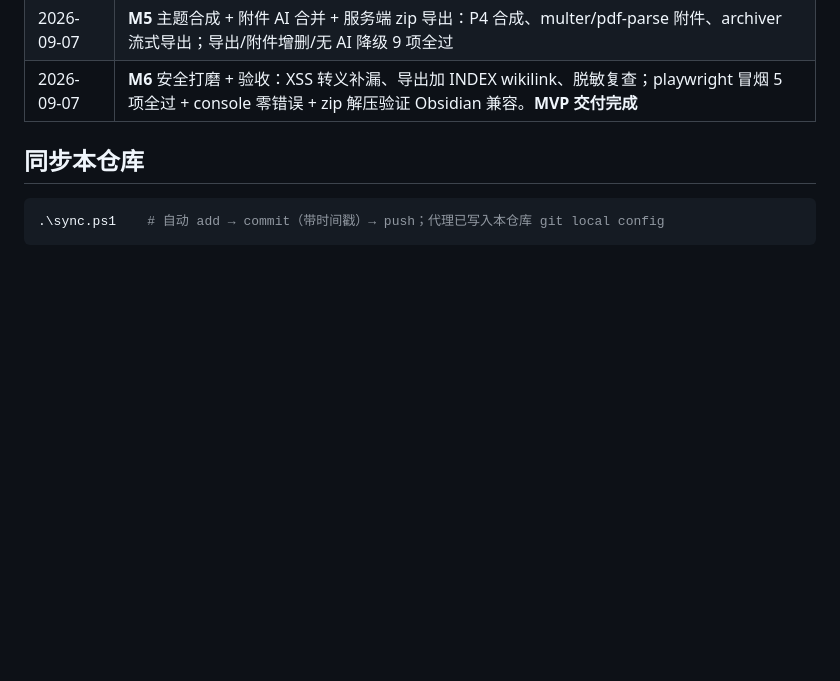
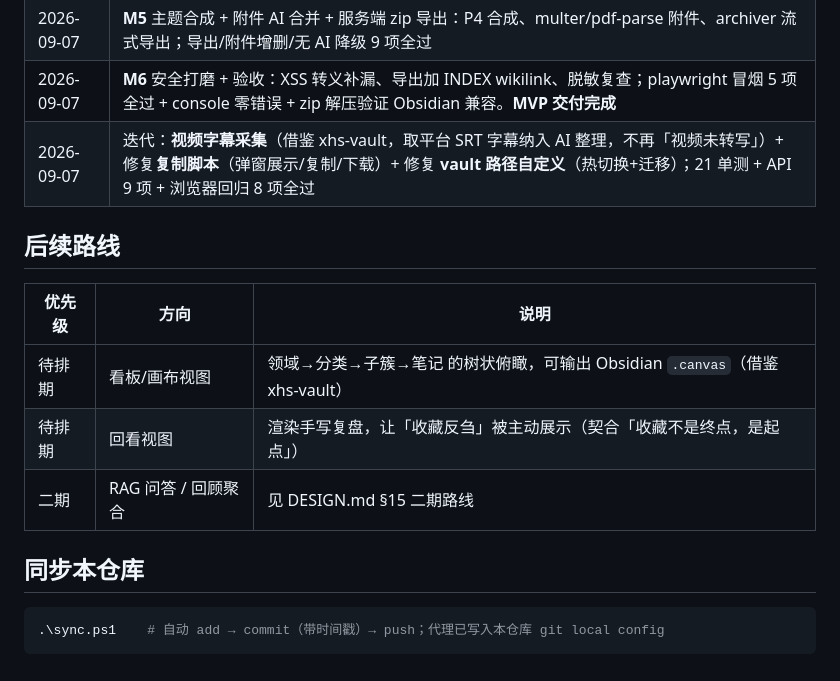
Before and after one commit to 1DayWeFall/RedVault, a Markdown page: README.md, the part around the change. GitHub-like rendering; blank space fills up the shorter version.

Commit message:
docs: README 记录字幕迭代 + 看板/回看记入后续路线

```diff
--- a/README.md
+++ b/README.md
@@ -78,6 +78,15 @@ npm start        # → http://127.0.0.1:3789
 | 2026-09-07 | **M4** AI 双槽位 + 完整管线：vision/text 双模型、图片下载压缩（sharp）、relate 互链、设置页测试连接；19 单测 + 脱敏/掩码/无 AI 回归 6 项全过 |
 | 2026-09-07 | **M5** 主题合成 + 附件 AI 合并 + 服务端 zip 导出：P4 合成、multer/pdf-parse 附件、archiver 流式导出；导出/附件增删/无 AI 降级 9 项全过 |
 | 2026-09-07 | **M6** 安全打磨 + 验收：XSS 转义补漏、导出加 INDEX wikilink、脱敏复查；playwright 冒烟 5 项全过 + console 零错误 + zip 解压验证 Obsidian 兼容。**MVP 交付完成** |
+| 2026-09-07 | 迭代：**视频字幕采集**（借鉴 xhs-vault，取平台 SRT 字幕纳入 AI 整理，不再「视频未转写」）+ 修复**复制脚本**（弹窗展示/复制/下载）+ 修复 **vault 路径自定义**（热切换+迁移）；21 单测 + API 9 项 + 浏览器回归 8 项全过 |
+
+## 后续路线
+
+| 优先级 | 方向 | 说明 |
+|------|------|------|
+| 待排期 | 看板/画布视图 | 领域→分类→子簇→笔记 的树状俯瞰，可输出 Obsidian `.canvas`（借鉴 xhs-vault） |
+| 待排期 | 回看视图 | 渲染手写复盘，让「收藏反刍」被主动展示（契合「收藏不是终点，是起点」） |
+| 二期 | RAG 问答 / 回顾聚合 | 见 DESIGN.md §15 二期路线 |
 
 ## 同步本仓库
 
```
